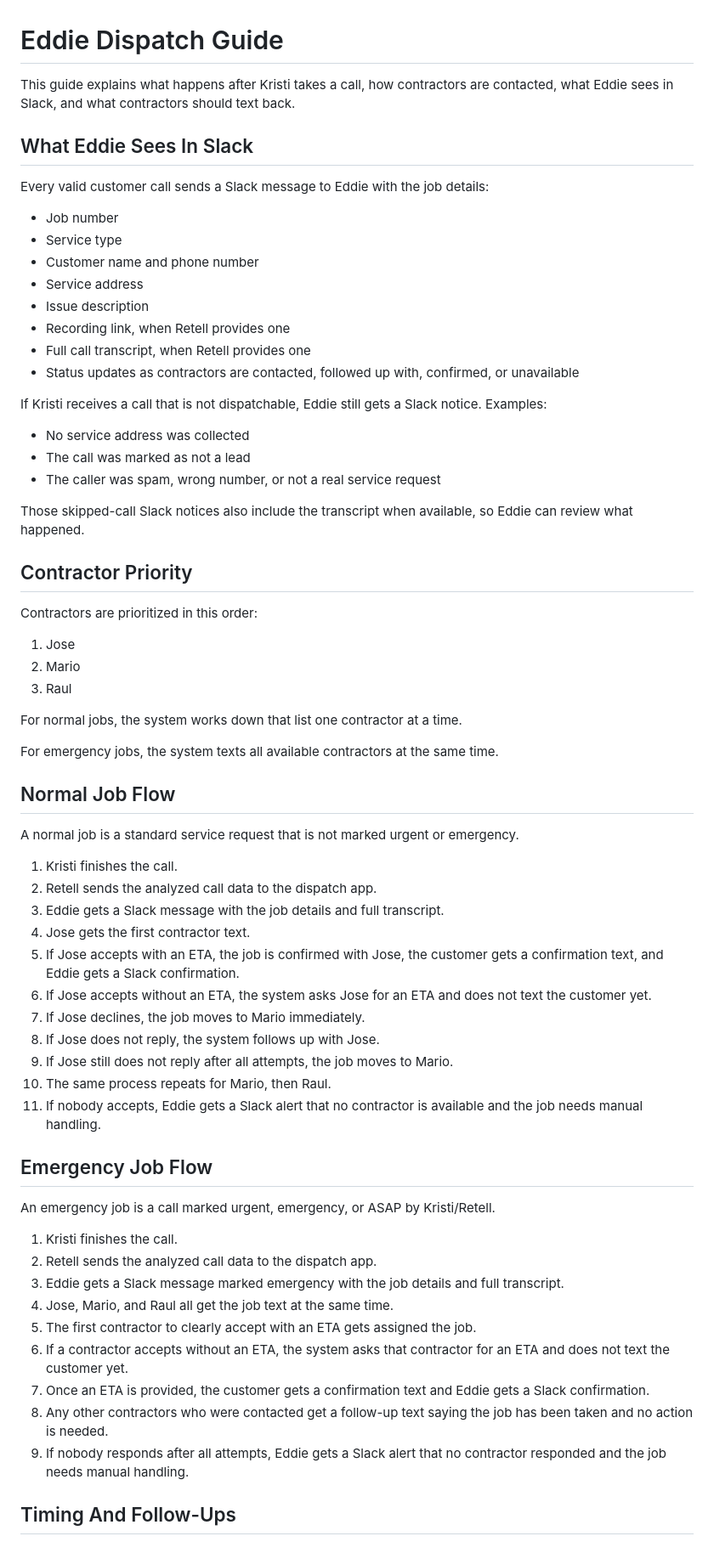
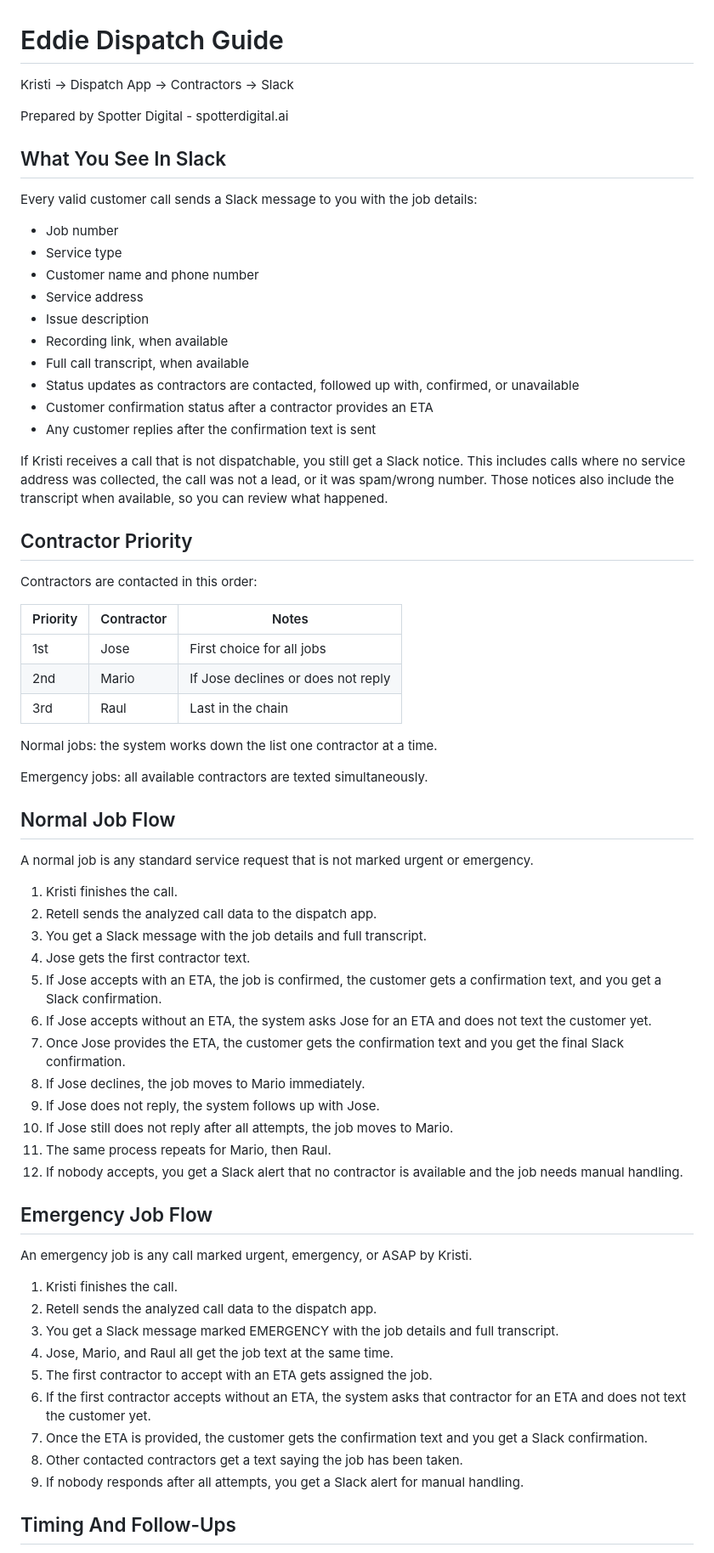
Before and after one commit to keithmcbrief/hvac-dispatcher, a Markdown page: docs/eddie-dispatch-guide.md, the part around one of its changes. Shown at 85% size. Drawn GitHub-style.

Commit message:
Update Eddie dispatch guide

```diff
--- a/docs/eddie-dispatch-guide.md
+++ b/docs/eddie-dispatch-guide.md
@@ -1,69 +1,70 @@
 # Eddie Dispatch Guide
 
-This guide explains what happens after Kristi takes a call, how contractors are contacted, what Eddie sees in Slack, and what contractors should text back.
+Kristi -> Dispatch App -> Contractors -> Slack
 
-## What Eddie Sees In Slack
+Prepared by Spotter Digital - spotterdigital.ai
 
-Every valid customer call sends a Slack message to Eddie with the job details:
+## What You See In Slack
+
+Every valid customer call sends a Slack message to you with the job details:
 
 - Job number
 - Service type
 - Customer name and phone number
 - Service address
 - Issue description
-- Recording link, when Retell provides one
-- Full call transcript, when Retell provides one
+- Recording link, when available
+- Full call transcript, when available
 - Status updates as contractors are contacted, followed up with, confirmed, or unavailable
+- Customer confirmation status after a contractor provides an ETA
+- Any customer replies after the confirmation text is sent
 
-If Kristi receives a call that is not dispatchable, Eddie still gets a Slack notice. Examples:
-
-- No service address was collected
-- The call was marked as not a lead
-- The caller was spam, wrong number, or not a real service request
-
-Those skipped-call Slack notices also include the transcript when available, so Eddie can review what happened.
+If Kristi receives a call that is not dispatchable, you still get a Slack notice. This includes calls where no service address was collected, the call was not a lead, or it was spam/wrong number. Those notices also include the transcript when available, so you can review what happened.
 
 ## Contractor Priority
 
-Contractors are prioritized in this order:
+Contractors are contacted in this order:
 
-1. Jose
-2. Mario
-3. Raul
+| Priority | Contractor | Notes |
+| --- | --- | --- |
+| 1st | Jose | First choice for all jobs |
+| 2nd | Mario | If Jose declines or does not reply |
+| 3rd | Raul | Last in the chain |
 
-For normal jobs, the system works down that list one contractor at a time.
+Normal jobs: the system works down the list one contractor at a time.
 
-For emergency jobs, the system texts all available contractors at the same time.
+Emergency jobs: all available contractors are texted simultaneously.
 
 ## Normal Job Flow
 
-A normal job is a standard service request that is not marked urgent or emergency.
+A normal job is any standard service request that is not marked urgent or emergency.
 
 1. Kristi finishes the call.
 2. Retell sends the analyzed call data to the dispatch app.
-3. Eddie gets a Slack message with the job details and full transcript.
+3. You get a Slack message with the job details and full transcript.
 4. Jose gets the first contractor text.
-5. If Jose accepts with an ETA, the job is confirmed with Jose, the customer gets a confirmation text, and Eddie gets a Slack confirmation.
+5. If Jose accepts with an ETA, the job is confirmed, the customer gets a confirmation text, and you get a Slack confirmation.
 6. If Jose accepts without an ETA, the system asks Jose for an ETA and does not text the customer yet.
-7. If Jose declines, the job moves to Mario immediately.
-8. If Jose does not reply, the system follows up with Jose.
-9. If Jose still does not reply after all attempts, the job moves to Mario.
-10. The same process repeats for Mario, then Raul.
-11. If nobody accepts, Eddie gets a Slack alert that no contractor is available and the job needs manual handling.
+7. Once Jose provides the ETA, the customer gets the confirmation text and you get the final Slack confirmation.
+8. If Jose declines, the job moves to Mario immediately.
+9. If Jose does not reply, the system follows up with Jose.
+10. If Jose still does not reply after all attempts, the job moves to Mario.
+11. The same process repeats for Mario, then Raul.
+12. If nobody accepts, you get a Slack alert that no contractor is available and the job needs manual handling.
 
 ## Emergency Job Flow
 
-An emergency job is a call marked urgent, emergency, or ASAP by Kristi/Retell.
+An emergency job is any call marked urgent, emergency, or ASAP by Kristi.
 
 1. Kristi finishes the call.
 2. Retell sends the analyzed call data to the dispatch app.
-3. Eddie gets a Slack message marked emergency with the job details and full transcript.
+3. You get a Slack message marked EMERGENCY with the job details and full transcript.
 4. Jose, Mario, and Raul all get the job text at the same time.
-5. The first contractor to clearly accept with an ETA gets assigned the job.
-6. If a contractor accepts without an ETA, the system asks that contractor for an ETA and does not text the customer yet.
-7. Once an ETA is provided, the customer gets a confirmation text and Eddie gets a Slack confirmation.
-8. Any other contractors who were contacted get a follow-up text saying the job has been taken and no action is needed.
-9. If nobody responds after all attempts, Eddie gets a Slack alert that no contractor responded and the job needs manual handling.
+5. The first contractor to accept with an ETA gets assigned the job.
+6. If the first contractor accepts without an ETA, the system asks that contractor for an ETA and does not text the customer yet.
+7. Once the ETA is provided, the customer gets the confirmation text and you get a Slack confirmation.
+8. Other contacted contractors get a text saying the job has been taken.
+9. If nobody responds after all attempts, you get a Slack alert for manual handling.
 
 ## Timing And Follow-Ups
 
```
Also changed, not shown: other parts of docs/eddie-dispatch-guide.md (+76 -112 lines).
